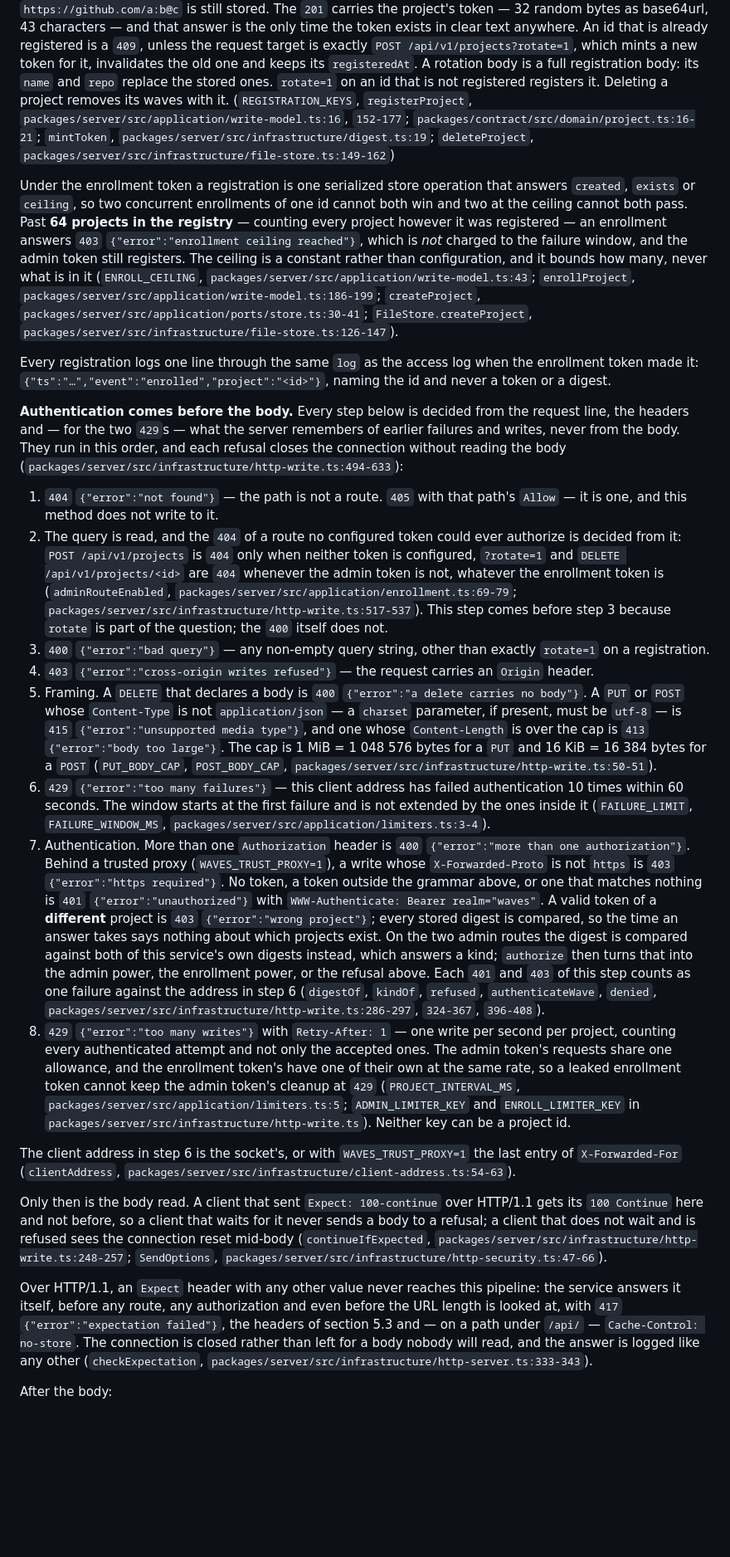
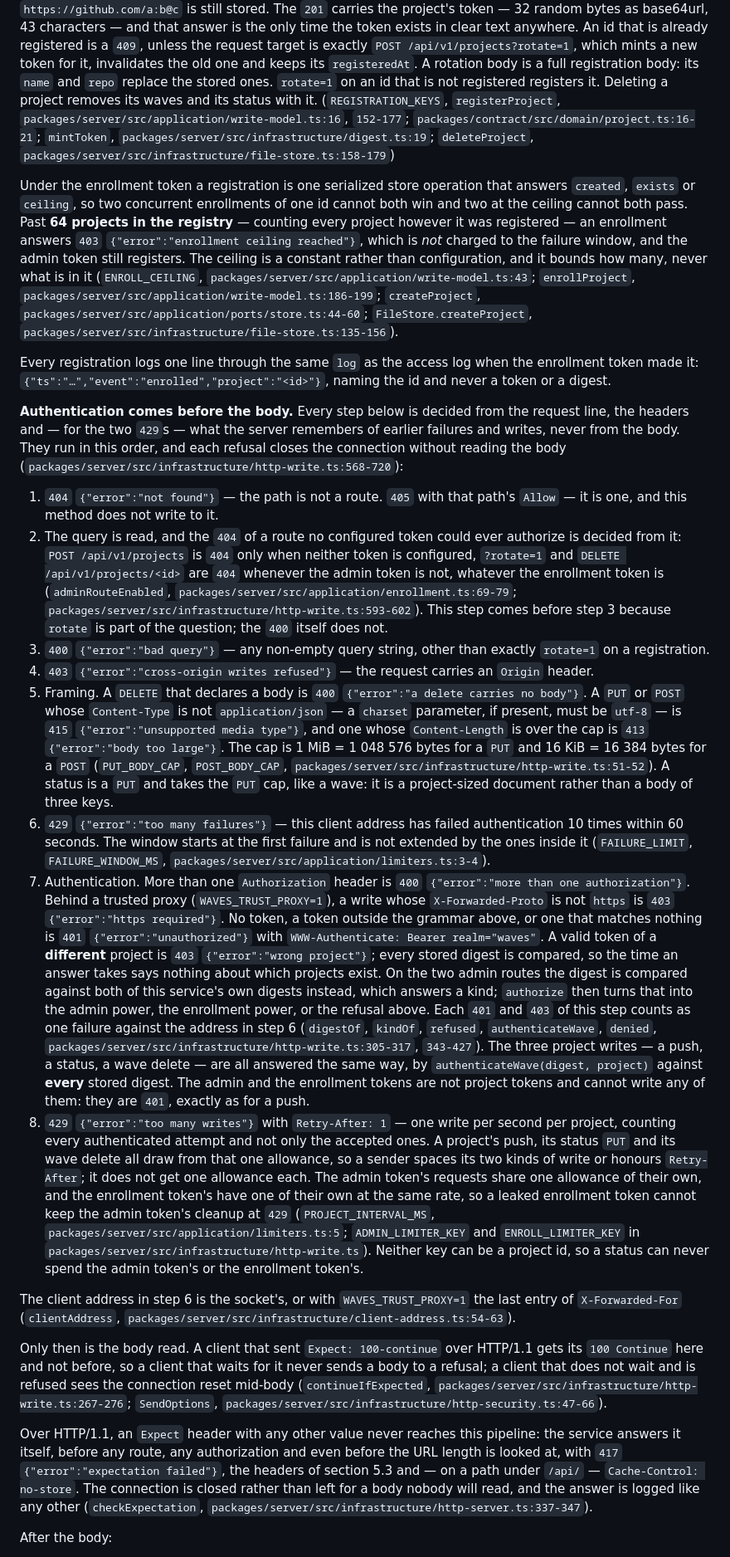
Before and after one commit to martinkrakowski/waves, a Markdown page: docs/waves-v1.md, the part around one of its changes. Shown at 83% size. Rendered like a GitHub page; blank space fills up the shorter version.

```diff
--- a/docs/waves-v1.md
+++ b/docs/waves-v1.md
@@ -785,12 +839,13 @@ registered is a `409`, unless the request target is exactly
 `POST /api/v1/projects?rotate=1`, which mints a new token for it, invalidates
 the old one and keeps its `registeredAt`. A rotation body is a full
 registration body: its `name` and `repo` replace the stored ones. `rotate=1` on an id that is not
-registered registers it. Deleting a project removes its waves with it.
+registered registers it. Deleting a project removes its waves and its status with
+it.
 (`REGISTRATION_KEYS`, `registerProject`,
 `packages/server/src/application/write-model.ts:16`, `152-177`;
 `packages/contract/src/domain/project.ts:16-21`;
 `mintToken`, `packages/server/src/infrastructure/digest.ts:19`;
-`deleteProject`, `packages/server/src/infrastructure/file-store.ts:149-162`)
+`deleteProject`, `packages/server/src/infrastructure/file-store.ts:158-179`)
 
 Under the enrollment token a registration is one serialized store operation that
 answers `created`, `exists` or `ceiling`, so two concurrent enrollments of one
@@ -801,8 +856,8 @@ the failure window, and the admin token still registers. The ceiling is a
 constant rather than configuration, and it bounds how many, never what is in it
 (`ENROLL_CEILING`, `packages/server/src/application/write-model.ts:43`;
 `enrollProject`, `packages/server/src/application/write-model.ts:186-199`;
-`createProject`, `packages/server/src/application/ports/store.ts:30-41`;
-`FileStore.createProject`, `packages/server/src/infrastructure/file-store.ts:126-147`).
+`createProject`, `packages/server/src/application/ports/store.ts:44-60`;
+`FileStore.createProject`, `packages/server/src/infrastructure/file-store.ts:135-156`).
 
 Every registration logs one line through the same `log` as the access log when
 the enrollment token made it: `{"ts":"…","event":"enrolled","project":"<id>"}`,
@@ -812,7 +867,7 @@ naming the id and never a token or a digest.
 request line, the headers and — for the two `429`s — what the server remembers
 of earlier failures and writes, never from the body. They run in this order, and each refusal closes the
 connection without reading the body
-(`packages/server/src/infrastructure/http-write.ts:494-633`):
+(`packages/server/src/infrastructure/http-write.ts:568-720`):
 
 1. `404` `{"error":"not found"}` — the path is not a route. `405` with that
    path's `Allow` — it is one, and this method does not write to it.
@@ -821,7 +876,7 @@ connection without reading the body
    neither token is configured, `?rotate=1` and `DELETE /api/v1/projects/<id>`
    are `404` whenever the admin token is not, whatever the enrollment token is
    (`adminRouteEnabled`, `packages/server/src/application/enrollment.ts:69-79`;
-   `packages/server/src/infrastructure/http-write.ts:517-537`). This step comes
+   `packages/server/src/infrastructure/http-write.ts:593-602`). This step comes
    before step 3 because `rotate` is part of the question; the `400` itself does
    not.
 3. `400` `{"error":"bad query"}` — any non-empty query string, other than
@@ -835,7 +890,9 @@ connection without reading the body
    and one whose `Content-Length` is over the cap is `413`
    `{"error":"body too large"}`. The cap is 1 MiB = 1 048 576 bytes for a
    `PUT` and 16 KiB = 16 384 bytes for a `POST` (`PUT_BODY_CAP`,
-   `POST_BODY_CAP`, `packages/server/src/infrastructure/http-write.ts:50-51`).
+   `POST_BODY_CAP`, `packages/server/src/infrastructure/http-write.ts:51-52`).
+   A status is a `PUT` and takes the `PUT` cap, like a wave: it is a
+   project-sized document rather than a body of three keys.
 6. `429` `{"error":"too many failures"}` — this client address has failed
    authentication 10 times within 60 seconds. The window starts at the first
    failure and is not extended by the ones inside it (`FAILURE_LIMIT`,
@@ -853,17 +910,23 @@ connection without reading the body
    that into the admin power, the enrollment power, or the refusal above. Each
    `401` and `403` of this step counts as one failure against the address in
    step 6 (`digestOf`, `kindOf`, `refused`, `authenticateWave`, `denied`,
-   `packages/server/src/infrastructure/http-write.ts:286-297`, `324-367`,
-   `396-408`).
+   `packages/server/src/infrastructure/http-write.ts:305-317`, `343-427`).
+   The three project writes — a push, a status, a wave delete — are all answered
+   the same way, by `authenticateWave(digest, project)` against **every** stored
+   digest. The admin and the enrollment tokens are not project tokens and cannot
+   write any of them: they are `401`, exactly as for a push.
 8. `429` `{"error":"too many writes"}` with `Retry-After: 1` — one write per
    second per project, counting every authenticated attempt and not only the
-   accepted ones. The admin token's requests share one allowance, and the
-   enrollment token's have one of their own at the same rate, so a leaked
-   enrollment token cannot keep the admin token's cleanup at `429`
-   (`PROJECT_INTERVAL_MS`, `packages/server/src/application/limiters.ts:5`;
-   `ADMIN_LIMITER_KEY` and `ENROLL_LIMITER_KEY` in
-   `packages/server/src/infrastructure/http-write.ts`). Neither key can be a
-   project id.
+   accepted ones. A project's push, its status `PUT` and its wave delete all
+   draw from that one allowance, so a sender spaces its two kinds of write or
+   honours `Retry-After`; it does not get one allowance each. The admin token's
+   requests share one allowance of their own, and the enrollment token's have one
+   of their own at the same rate, so a leaked enrollment token cannot keep the
+   admin token's cleanup at `429` (`PROJECT_INTERVAL_MS`,
+   `packages/server/src/application/limiters.ts:5`; `ADMIN_LIMITER_KEY` and
+   `ENROLL_LIMITER_KEY` in `packages/server/src/infrastructure/http-write.ts`).
+   Neither key can be a project id, so a status can never spend the admin
+   token's or the enrollment token's.
 
 The client address in step 6 is the socket's, or with `WAVES_TRUST_PROXY=1` the
 last entry of `X-Forwarded-For`
@@ -873,7 +936,7 @@ Only then is the body read. A client that sent `Expect: 100-continue` over
 HTTP/1.1 gets its `100 Continue` here and not before, so a client that waits for
 it never sends a body to a refusal; a client that does not wait and is refused
 sees the connection reset mid-body (`continueIfExpected`,
-`packages/server/src/infrastructure/http-write.ts:248-257`;
+`packages/server/src/infrastructure/http-write.ts:267-276`;
 `SendOptions`, `packages/server/src/infrastructure/http-security.ts:47-66`).
 
 Over HTTP/1.1, an `Expect` header with any other value never reaches this
@@ -883,7 +946,7 @@ length is looked at, with `417` `{"error":"expectation failed"}`, the headers of
 section 5.3 and — on a path under `/api/` — `Cache-Control: no-store`. The
 connection is closed rather than left for a body nobody will read, and the
 answer is logged like any other (`checkExpectation`,
-`packages/server/src/infrastructure/http-server.ts:333-343`).
+`packages/server/src/infrastructure/http-server.ts:337-347`).
 
 After the body:
 
```
Also changed, not shown: other parts of docs/waves-v1.md (+114 -32 lines).
